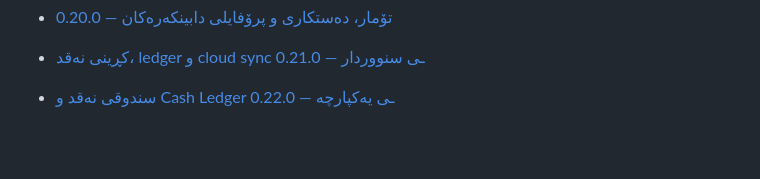
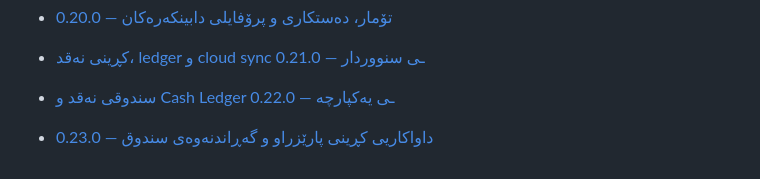
Before and after one commit to arambarzani07/ZHIROX-HyperMarket-OS, a Markdown page: README.md, the part around the change. GitHub-like rendering; blank space fills up the shorter version.

Commit message:
Link recoverable purchases stage

```diff
--- a/README.md
+++ b/README.md
@@ -74,3 +74,4 @@ Production branch: `main`
 - [تۆمار، دەستکاری و پرۆفایلی دابینکەرەکان — 0.20.0](docs/SUPPLIERS.md)
 - [کڕینی نەقد، ledger و cloud sync ـی سنووردار — 0.21.0](docs/PURCHASE_PREVIEW.md)
 - [سندوقی نەقد و Cash Ledger ـی یەکپارچە — 0.22.0](docs/CASH.md)
+- [داواکاریی کڕینی پارێزراو و گەڕاندنەوەی سندوق — 0.23.0](docs/DURABLE_PURCHASES.md)
```
